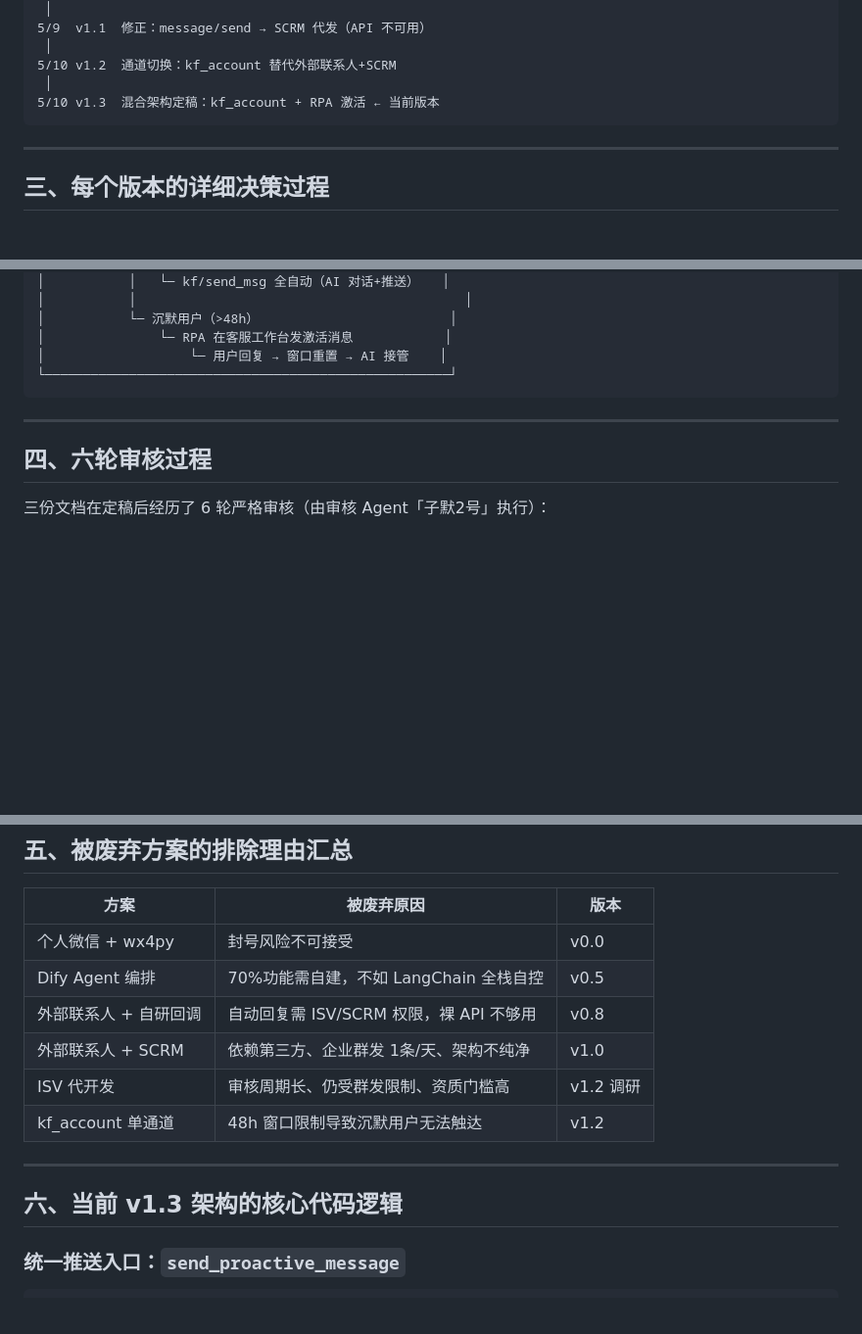
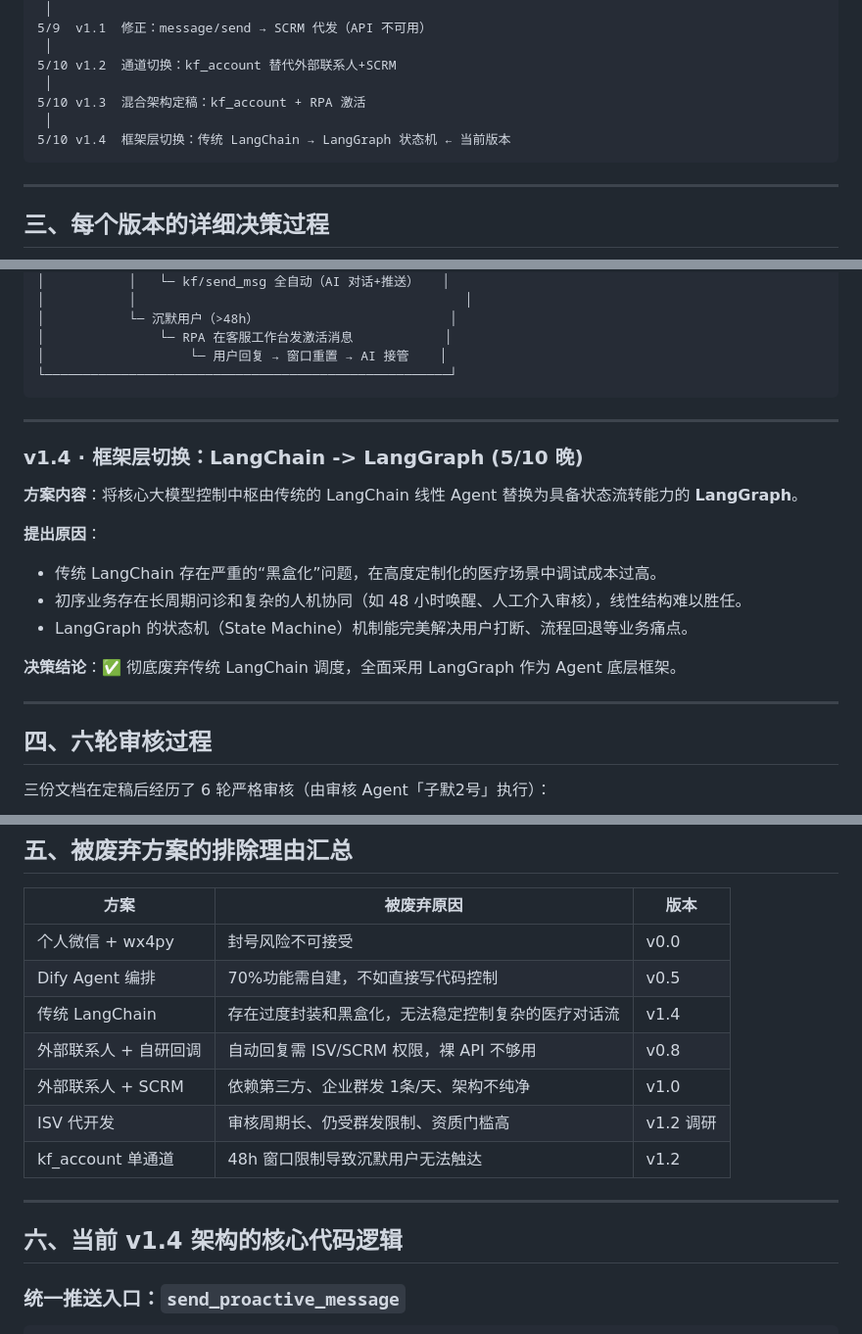
Before and after one commit to beutyLiang/opc_project, a Markdown page: docs/初序健康_消息架构决策演进全记录_20260510.md, 3 parts joined by grey strips. Shown at 98% size. Drawn GitHub-style; blank space fills up the shorter version.

Commit message:
docs: upgrade architecture from LangChain to LangGraph state machine (v1.4)

````diff
--- a/docs/初序健康_消息架构决策演进全记录_20260510.md
+++ b/docs/初序健康_消息架构决策演进全记录_20260510.md
@@ -33,7 +33,9 @@
  │
 5/10 v1.2  通道切换：kf_account 替代外部联系人+SCRM
  │
-5/10 v1.3  混合架构定稿：kf_account + RPA 激活 ← 当前版本
+5/10 v1.3  混合架构定稿：kf_account + RPA 激活
+ │
+5/10 v1.4  框架层切换：传统 LangChain → LangGraph 状态机 ← 当前版本
 ```
 
 ---
@@ -238,6 +240,19 @@ Zoey 提出疑问：ISV 代开发到底能不能针对沉默用户主动推送
 
 ---
 
+### v1.4 · 框架层切换：LangChain -> LangGraph (5/10 晚)
+
+**方案内容**：将核心大模型控制中枢由传统的 LangChain 线性 Agent 替换为具备状态流转能力的 **LangGraph**。
+
+**提出原因**：
+- 传统 LangChain 存在严重的“黑盒化”问题，在高度定制化的医疗场景中调试成本过高。
+- 初序业务存在长周期问诊和复杂的人机协同（如 48 小时唤醒、人工介入审核），线性结构难以胜任。
+- LangGraph 的状态机（State Machine）机制能完美解决用户打断、流程回退等业务痛点。
+
+**决策结论**：✅ 彻底废弃传统 LangChain 调度，全面采用 LangGraph 作为 Agent 底层框架。
+
+---
+
 ## 四、六轮审核过程
 
 三份文档在定稿后经历了 6 轮严格审核（由审核 Agent「子默2号」执行）：
@@ -283,7 +298,8 @@ Zoey 提出疑问：ISV 代开发到底能不能针对沉默用户主动推送
 | 方案 | 被废弃原因 | 版本 |
 |------|-----------|------|
 | 个人微信 + wx4py | 封号风险不可接受 | v0.0 |
-| Dify Agent 编排 | 70%功能需自建，不如 LangChain 全栈自控 | v0.5 |
+| Dify Agent 编排 | 70%功能需自建，不如直接写代码控制 | v0.5 |
+| 传统 LangChain | 存在过度封装和黑盒化，无法稳定控制复杂的医疗对话流 | v1.4 |
 | 外部联系人 + 自研回调 | 自动回复需 ISV/SCRM 权限，裸 API 不够用 | v0.8 |
 | 外部联系人 + SCRM | 依赖第三方、企业群发 1条/天、架构不纯净 | v1.0 |
 | ISV 代开发 | 审核周期长、仍受群发限制、资质门槛高 | v1.2 调研 |
@@ -291,7 +307,7 @@ Zoey 提出疑问：ISV 代开发到底能不能针对沉默用户主动推送
 
 ---
 
-## 六、当前 v1.3 架构的核心代码逻辑
+## 六、当前 v1.4 架构的核心代码逻辑
 
 ### 统一推送入口：`send_proactive_message`
 
````
Also changed, not shown: other parts of docs/初序健康_消息架构决策演进全记录_20260510.md (+2 -2 lines), docs/初序健康_全链路业务技术对照表_20260509.md (+7 -7 lines), docs/初序健康_客服智能体落地方案_20260508.md (+15 -15 lines).
